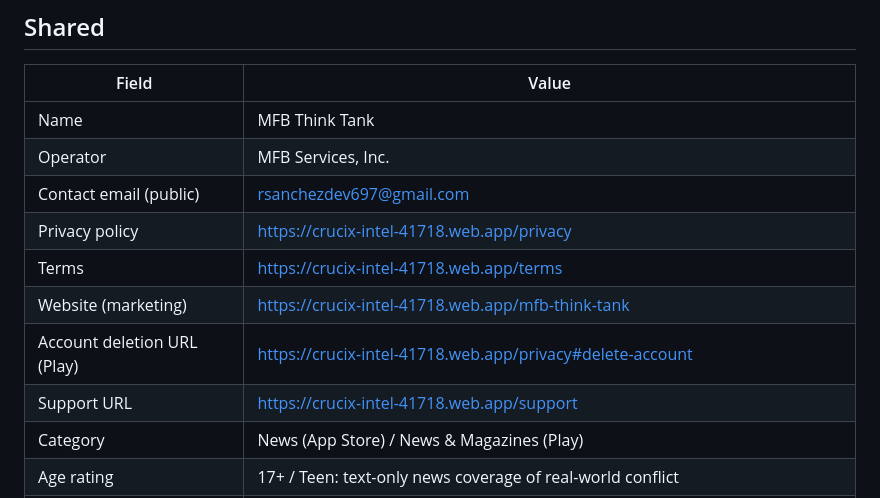
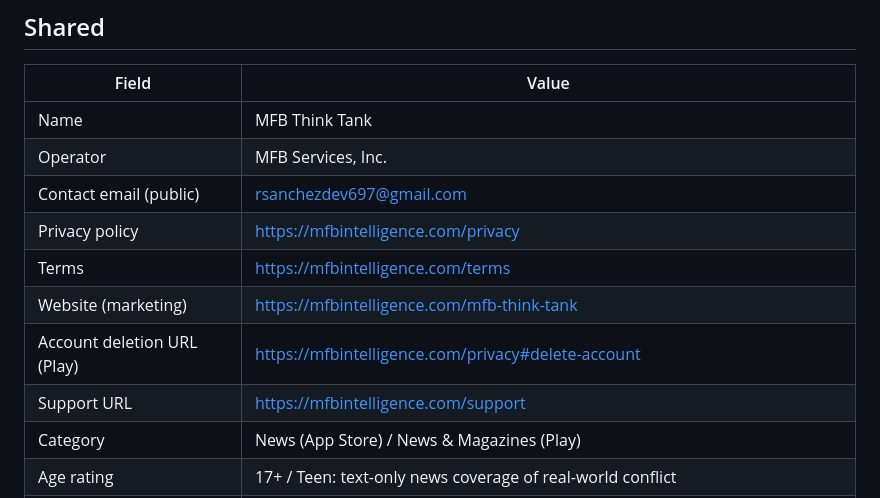
Before and after one commit to texas697/mfb-think-tank, a Markdown page: docs/STORE_LISTING.md, the part around the change. Drawn GitHub-style.

Commit message:
docs: store listing URLs on mfbintelligence.com
Co-Authored-By: Claude Fable 5.1 <noreply@anthropic.com>
Claude-Session: https://claude.ai/code/session_017hdT5vLJ18koe4iTU4fN1m

```diff
--- a/docs/STORE_LISTING.md
+++ b/docs/STORE_LISTING.md
@@ -15,11 +15,11 @@ Identifiers never change: Android `com.mfbservicesinc.mfb_think_tank`, iOS
 | Name | MFB Think Tank |
 | Operator | MFB Services, Inc. |
 | Contact email (public) | rsanchezdev697@gmail.com |
-| Privacy policy | https://crucix-intel-41718.web.app/privacy |
-| Terms | https://crucix-intel-41718.web.app/terms |
-| Website (marketing) | https://crucix-intel-41718.web.app/mfb-think-tank |
-| Account deletion URL (Play) | https://crucix-intel-41718.web.app/privacy#delete-account |
-| Support URL | https://crucix-intel-41718.web.app/support |
+| Privacy policy | https://mfbintelligence.com/privacy |
+| Terms | https://mfbintelligence.com/terms |
+| Website (marketing) | https://mfbintelligence.com/mfb-think-tank |
+| Account deletion URL (Play) | https://mfbintelligence.com/privacy#delete-account |
+| Support URL | https://mfbintelligence.com/support |
 | Category | News (App Store) / News & Magazines (Play) |
 | Age rating | 17+ / Teen: text-only news coverage of real-world conflict |
 | Price | Free, no in-app purchases, no ads |
```
